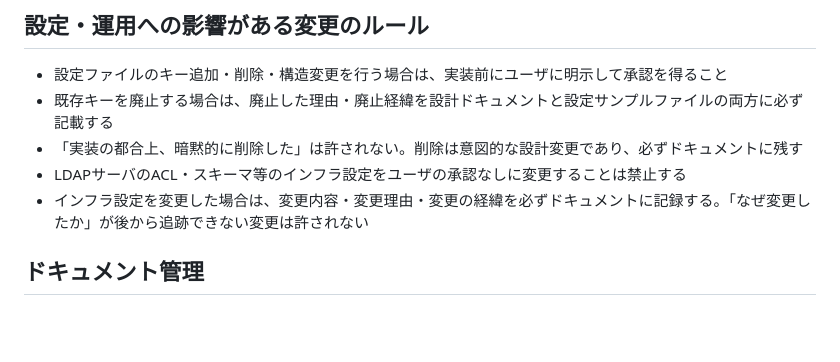
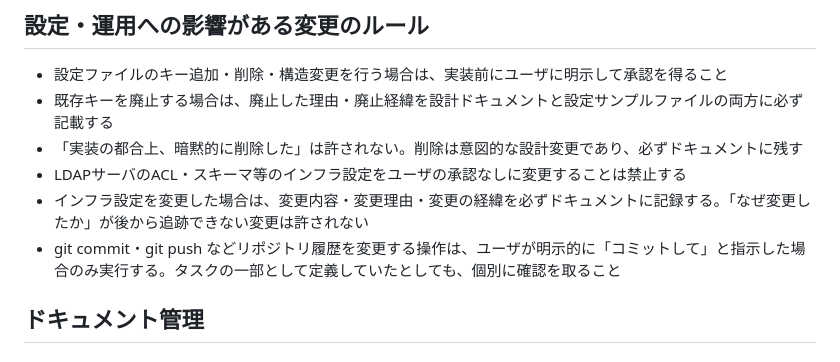
Before and after one commit to hiroys-milkcafe/accman, a Markdown page: CLAUDE.md, the part around the change. Drawn GitHub-style; blank space fills up the shorter version.

Commit message:
CLAUDE.mdに、指示をしていない無断commit操作を禁止する共通ルールを追記

```diff
--- a/CLAUDE.md
+++ b/CLAUDE.md
@@ -34,6 +34,7 @@
 - 「実装の都合上、暗黙的に削除した」は許されない。削除は意図的な設計変更であり、必ずドキュメントに残す
 - LDAPサーバのACL・スキーマ等のインフラ設定をユーザの承認なしに変更することは禁止する
 - インフラ設定を変更した場合は、変更内容・変更理由・変更の経緯を必ずドキュメントに記録する。「なぜ変更したか」が後から追跡できない変更は許されない
+- git commit・git push などリポジトリ履歴を変更する操作は、ユーザが明示的に「コミットして」と指示した場合のみ実行する。タスクの一部として定義していたとしても、個別に確認を取ること
 
 ## ドキュメント管理
 
```
